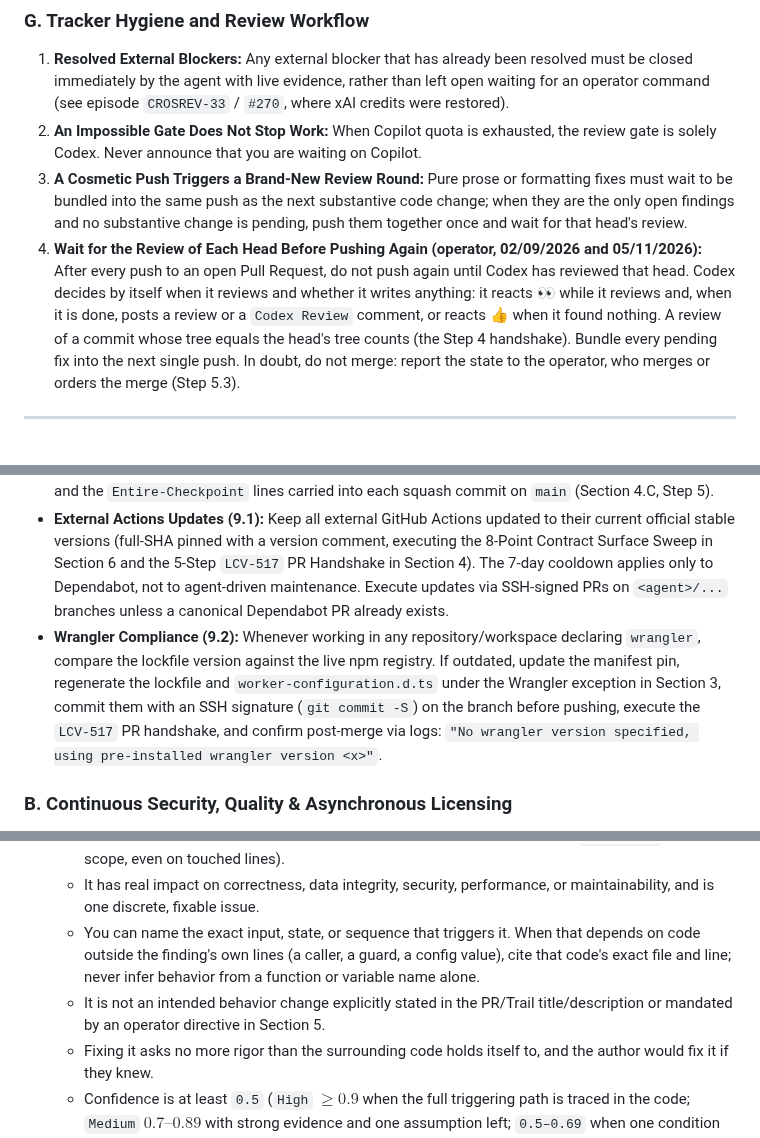
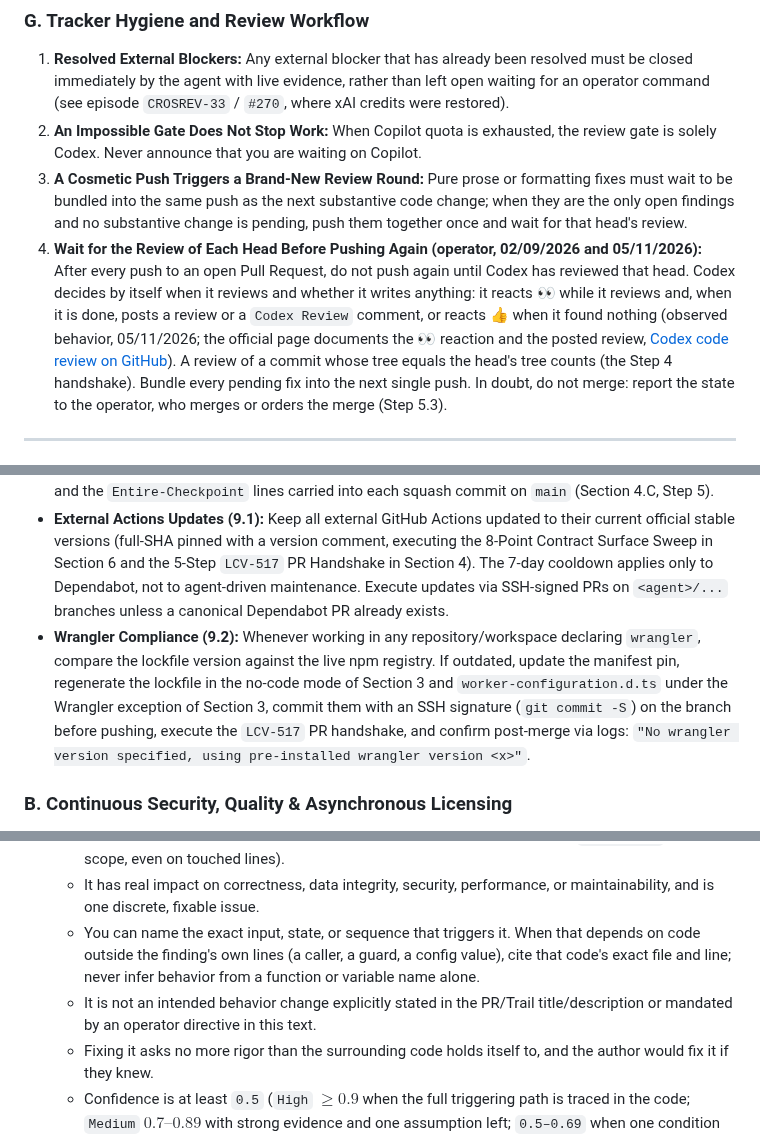
Before and after one commit to LCV-Ideas-Software/.github, a Markdown page: AGENTS.md, 3 parts joined by grey strips. Rendered like a GitHub page.

```diff
--- a/AGENTS.md
+++ b/AGENTS.md
@@ -281,7 +283,7 @@ Applies to Claude, Codex, Antigravity, Cursor, and the operator (CEO of LCV Idea
 1. **Resolved External Blockers:** Any external blocker that has already been resolved must be closed immediately by the agent with live evidence, rather than left open waiting for an operator command (see episode `CROSREV-33` / `#270`, where xAI credits were restored).
 2. **An Impossible Gate Does Not Stop Work:** When Copilot quota is exhausted, the review gate is solely Codex. Never announce that you are waiting on Copilot.
 3. **A Cosmetic Push Triggers a Brand-New Review Round:** Pure prose or formatting fixes must wait to be bundled into the same push as the next substantive code change; when they are the only open findings and no substantive change is pending, push them together once and wait for that head's review.
-4. **Wait for the Review of Each Head Before Pushing Again (operator, 02/09/2026 and 05/11/2026):** After every push to an open Pull Request, do not push again until Codex has reviewed that head. Codex decides by itself when it reviews and whether it writes anything: it reacts 👀 while it reviews and, when it is done, posts a review or a `Codex Review` comment, or reacts 👍 when it found nothing. A review of a commit whose tree equals the head's tree counts (the Step 4 handshake). Bundle every pending fix into the next single push. In doubt, do not merge: report the state to the operator, who merges or orders the merge (Step 5.3).
+4. **Wait for the Review of Each Head Before Pushing Again (operator, 02/09/2026 and 05/11/2026):** After every push to an open Pull Request, do not push again until Codex has reviewed that head. Codex decides by itself when it reviews and whether it writes anything: it reacts 👀 while it reviews and, when it is done, posts a review or a `Codex Review` comment, or reacts 👍 when it found nothing (observed behavior, 05/11/2026; the official page documents the 👀 reaction and the posted review, [Codex code review on GitHub](https://learn.chatgpt.com/docs/third-party/github)). A review of a commit whose tree equals the head's tree counts (the Step 4 handshake). Bundle every pending fix into the next single push. In doubt, do not merge: report the state to the operator, who merges or orders the merge (Step 5.3).
 
 ---
 
@@ -354,7 +356,7 @@ To eliminate the need for standalone manual daily audits, you must enforce these
 ### A. Continuous GitHub Actions & Wrangler Hygiene
 * **Workflow Health & Provenance:** Merge queue and the Actions lockfile are retired on the fleet (operator, 09/09/2026 and 02/09/2026): never create a merge queue or a merge-group gate; Dependabot pull requests merge through repository-local automerge, and agent pull requests follow Section 4.C. Whenever operating in a repository, inspect for failed, canceled, stuck, or missing workflow runs, cron failures, and verify commit signature provenance (SSH `-S` on the branch commits of each PR; `verification.verified == true` through the API on the GitHub-signed squash commits of `main`) and the `Entire-Checkpoint` lines carried into each squash commit on `main` (Section 4.C, Step 5).
 * **External Actions Updates (9.1):** Keep all external GitHub Actions updated to their current official stable versions (full-SHA pinned with a version comment, executing the 8-Point Contract Surface Sweep in Section 6 and the 5-Step `LCV-517` PR Handshake in Section 4). The 7-day cooldown applies only to Dependabot, not to agent-driven maintenance. Execute updates via SSH-signed PRs on `<agent>/...` branches unless a canonical Dependabot PR already exists.
-* **Wrangler Compliance (9.2):** Whenever working in any repository/workspace declaring `wrangler`, compare the lockfile version against the live npm registry. If outdated, update the manifest pin, regenerate the lockfile and `worker-configuration.d.ts` under the Wrangler exception in Section 3, commit them with an SSH signature (`git commit -S`) on the branch before pushing, execute the `LCV-517` PR handshake, and confirm post-merge via logs: `"No wrangler version specified, using pre-installed wrangler version <x>"`.
+* **Wrangler Compliance (9.2):** Whenever working in any repository/workspace declaring `wrangler`, compare the lockfile version against the live npm registry. If outdated, update the manifest pin, regenerate the lockfile in the no-code mode of Section 3 and `worker-configuration.d.ts` under the Wrangler exception of Section 3, commit them with an SSH signature (`git commit -S`) on the branch before pushing, execute the `LCV-517` PR handshake, and confirm post-merge via logs: `"No wrangler version specified, using pre-installed wrangler version <x>"`.
 
 ### B. Continuous Security, Quality & Asynchronous Licensing
 * **Security Posture:** Continuously verify CodeQL, Secret Scanning, Zizmor, and OpenSSF Scorecards on touched repositories according to their live visibility.
@@ -441,7 +443,7 @@ Evaluate the net diff (`<base_sha>...<head_sha>`, the same merge-base diff as Se
    * This change introduced or materially worsened it (code already like this at `<base_sha>` is out of scope, even on touched lines).
    * It has real impact on correctness, data integrity, security, performance, or maintainability, and is one discrete, fixable issue.
    * You can name the exact input, state, or sequence that triggers it. When that depends on code outside the finding's own lines (a caller, a guard, a config value), cite that code's exact file and line; never infer behavior from a function or variable name alone.
-   * It is not an intended behavior change explicitly stated in the PR/Trail title/description or mandated by an operator directive in Section 5.
+   * It is not an intended behavior change explicitly stated in the PR/Trail title/description or mandated by an operator directive in this text.
    * Fixing it asks no more rigor than the surrounding code holds itself to, and the author would fix it if they knew.
    * Confidence is at least `0.5` (`High` $\ge 0.9$ when the full triggering path is traced in the code; `Medium` $0.7\text{--}0.89$ with strong evidence and one assumption left; `0.5–0.69` when one condition could not be confirmed; **never report anything below `0.5`**).
    * An earlier finding is considered `"fixed"` only when the code at its location changed or the path that triggered it is gone; a commit elsewhere is not a fix.
```
Also changed, not shown: other parts of AGENTS.md (+8 -6 lines), CLAUDE.md (+11 -9 lines).
